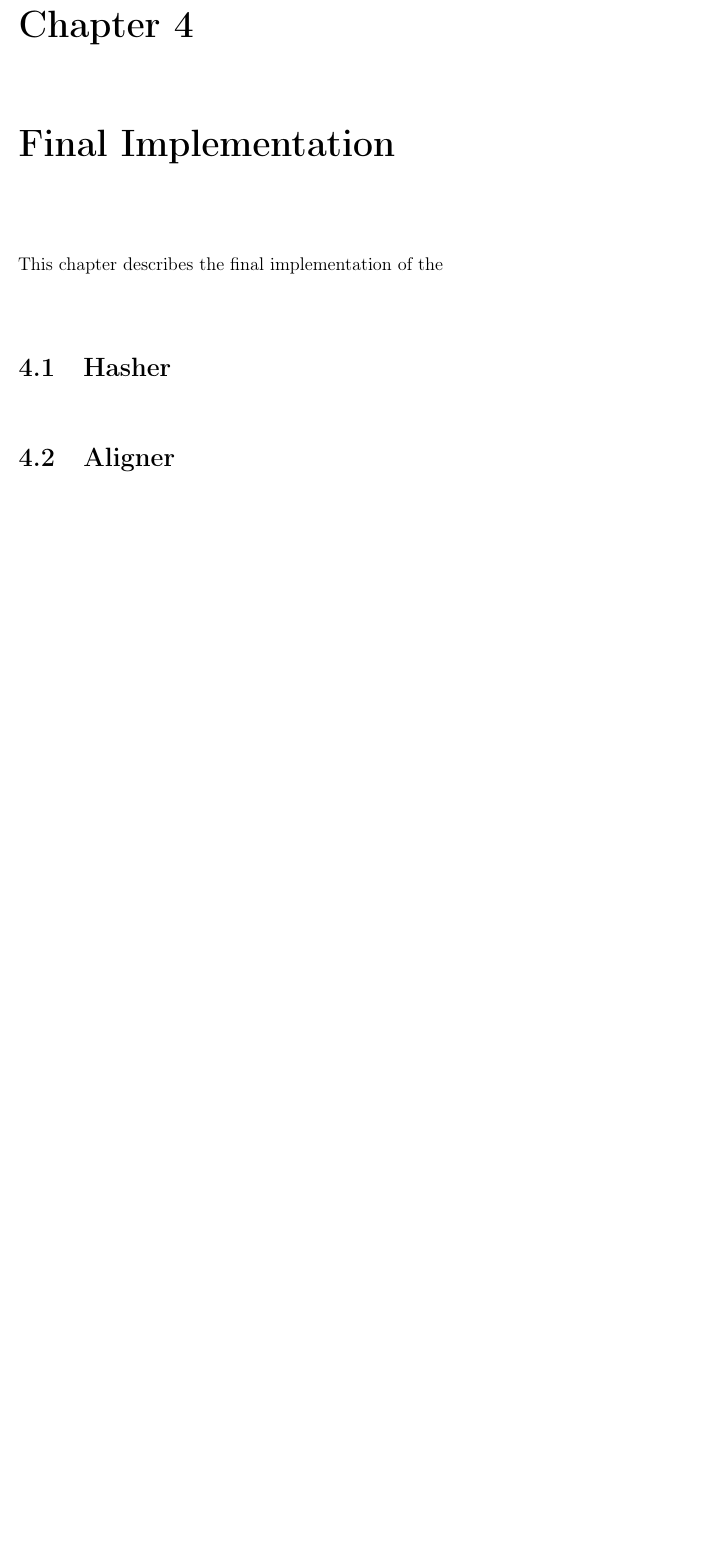
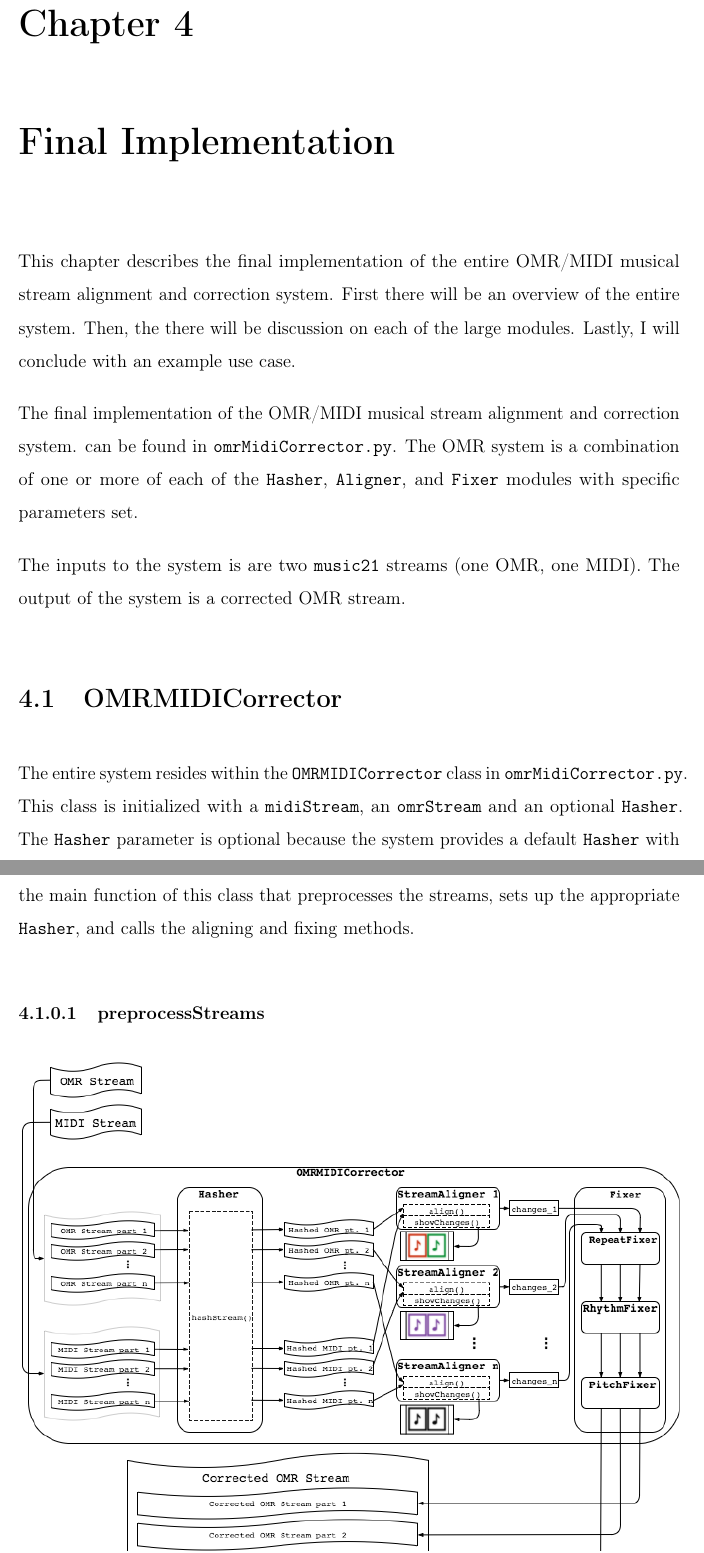
Before and after one commit to emzhang/thesis, a LaTeX thesis (thesis/main.tex, which reads thesis/chap4.tex): part of page 39 of 57 before the commit and two parts of pages 39 and 40 of 59 after it, the two joined at a grey line, cut so that both start at the same text, the shorter picture padded with empty space. The pictures show the PDF file thesis/main.pdf that the author committed with the source.

Commit message:
diagrams

```diff
--- a/thesis/chap4.tex
+++ b/thesis/chap4.tex
@@ -5,10 +5,25 @@
 %% \files=
 %% prompt when you run the file main.tex through LaTeX.
 \chapter{Final Implementation}
-This chapter describes the final implementation of the
+This chapter describes the final implementation of the entire OMR/MIDI musical stream alignment and correction system. First there will be an overview of the entire system. Then, the there will be discussion on each of the large modules. Lastly, I will conclude with an example use case.
+
+The final implementation of the OMR/MIDI musical stream alignment and correction system. can be found in \texttt{omrMidiCorrector.py}. The OMR system is a combination of one or more of each of the \texttt{Hasher}, \texttt{Aligner}, and \texttt{Fixer} modules with specific parameters set.
+
+The inputs to the system is are two \texttt{music21} streams (one OMR, one MIDI). The output of the system is a corrected OMR stream.
+
+\section{OMRMIDICorrector}
+The entire system resides within the \texttt{OMRMIDICorrector} class in \texttt{omrMidiCorrector.py}. This class is initialized with a \texttt{midiStream}, an \texttt{omrStream} and an optional \texttt{Hasher}. The \texttt{Hasher} parameter is optional because the system provides a default \texttt{Hasher} with some all-purpose settings if no \texttt{Hasher} is passed in. The method \texttt{processRunner} is the main function of this class that preprocesses the streams, sets up the appropriate \texttt{Hasher}, and calls the aligning and fixing methods.
+
+\subsubsection{preprocessStreams}
+
+\begin{figure}[!ht]
+\centering
+\includegraphics[width=\textwidth]{sysdiag10}
+\caption{System diagram}
+\end{figure}
 
 \section{Hasher}
-
+OMR/MIDI musical stream alignment system
 
 \section{Aligner}
 \subsection{System Overview}
```
Also changed, not shown: thesis/main.tex (+1 -1 lines), thesis/images/blacksheetmusic.png (added), thesis/images/greensheetmusic.png (added), thesis/images/purplesheetmusic.png (added), thesis/images/redsheetmusic.png (added), thesis/images/sysdiag10.png (added), thesis/images/sysdiag3.png (added), thesis/images/sysdiag4.png (added), thesis/images/sysdiag5.png (added), thesis/images/sysdiag7.png (added), thesis/images/sysdiag8.png (added), thesis/main.pdf, thesis/chap4.tex (2 more changed lines), 12 other files.
